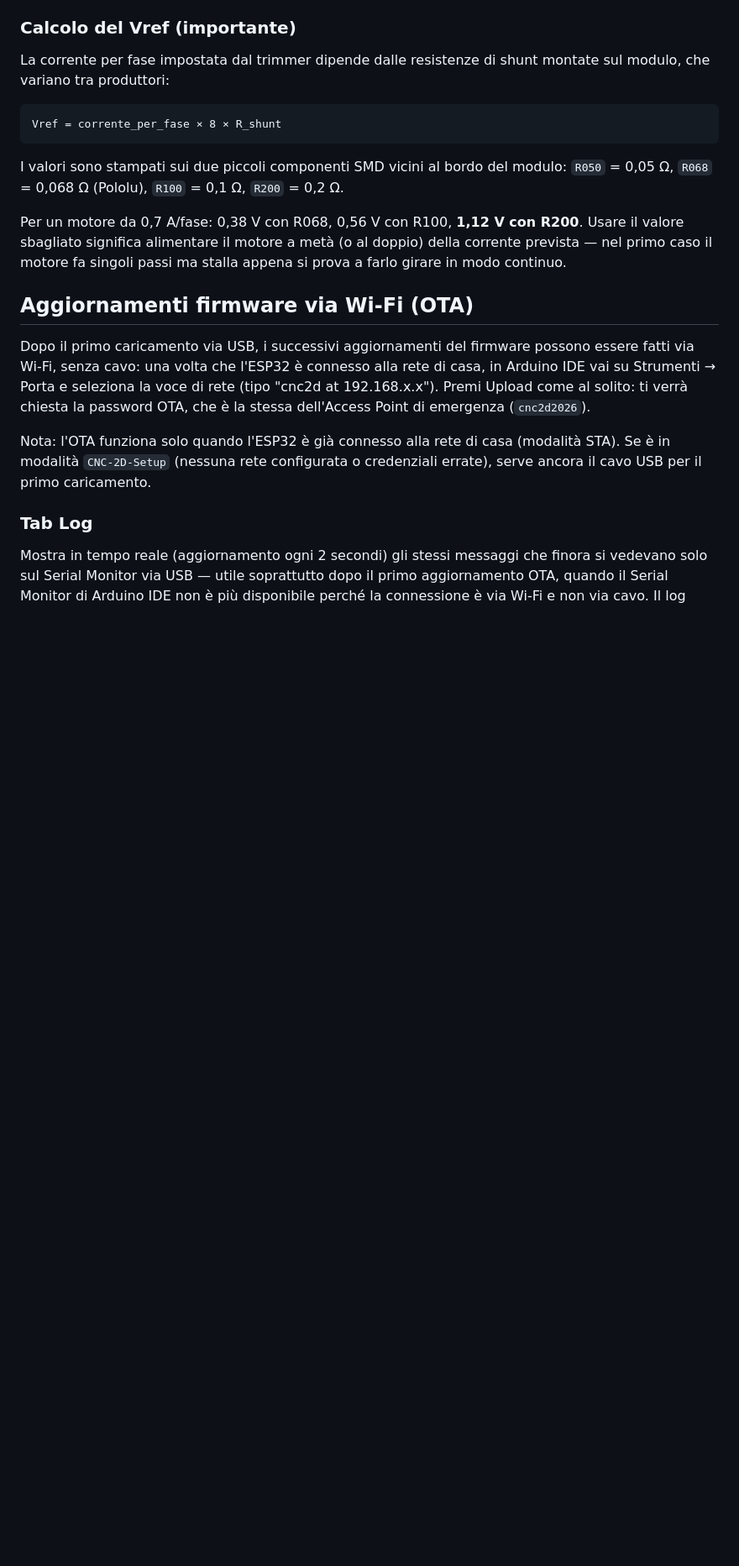
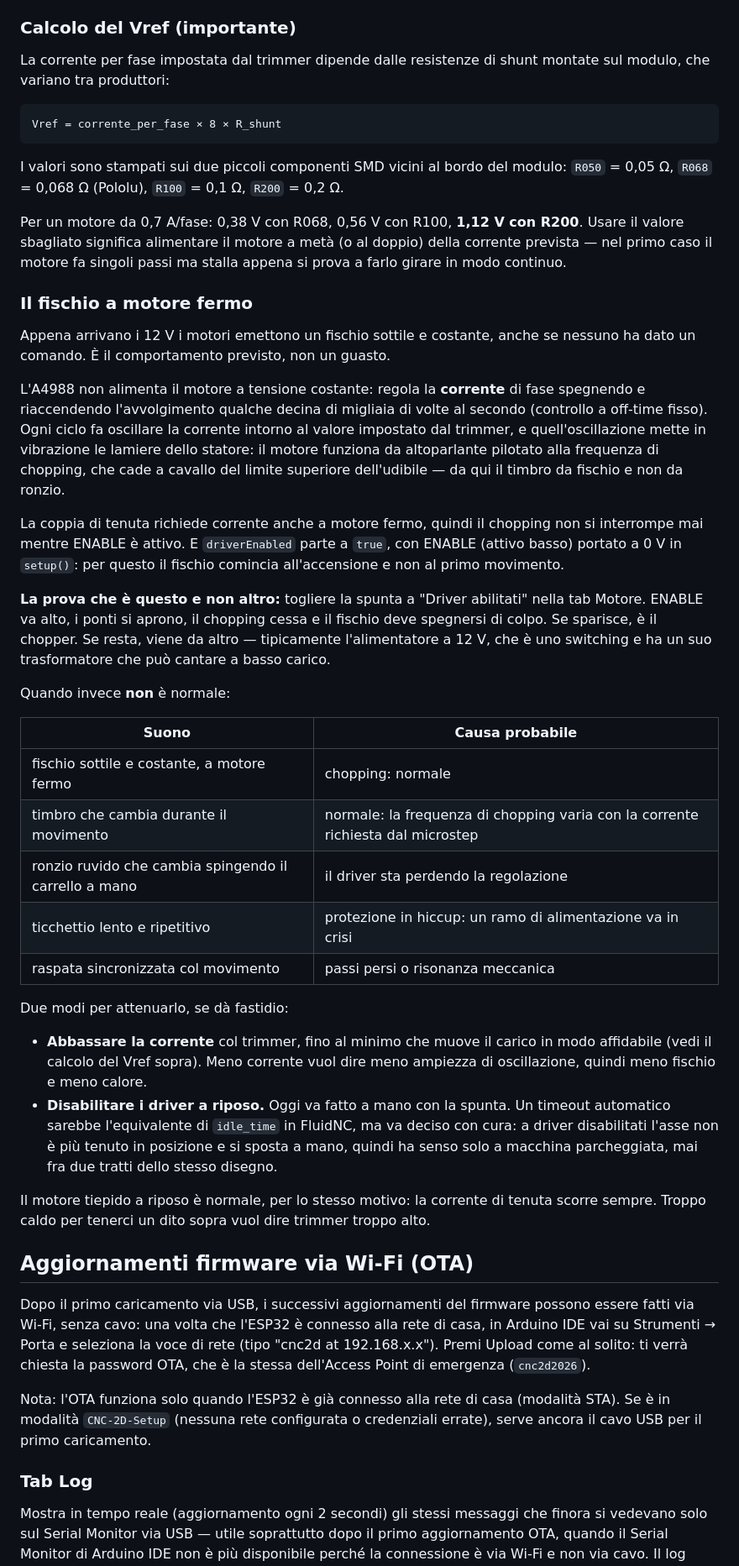
Before and after one commit to giandcdalcorso11-coder/CNC-2D, a Markdown page: firmware/cnc2d_dashboard/README.md, the part around the change. Shown at 84% size. Rendered like a GitHub page; blank space fills up the shorter version.

Commit message:
README: perche' i motori fischiano appena arrivano i 12 V
Domanda ricorrente di chi monta la macchina, e la risposta non e'
intuitiva: il fischio c'e' prima di qualunque comando perche' l'A4988
regola la corrente a chopping e la coppia di tenuta richiede corrente
anche a motore fermo, quindi il chopping non si ferma mai mentre ENABLE
e' attivo. E driverEnabled parte a true, percio' si sente
dall'accensione e non dal primo movimento.

Aggiunta la prova che distingue il caso benigno (togliere la spunta a
"Driver abilitati": il fischio deve cessare di colpo) da quello che
viene dall'alimentatore switching, e una tabella dei suoni che invece
segnalano un problema, incluso il ticchettio da hiccup che e' il sintomo
che abbiamo inseguito per due giorni col servo.

Co-Authored-By: Claude Opus 5 <noreply@anthropic.com>
Claude-Session: https://claude.ai/code/session_01B9QYaZ22yQtQe7sA7gRsH6

```diff
--- a/firmware/cnc2d_dashboard/README.md
+++ b/firmware/cnc2d_dashboard/README.md
@@ -200,6 +200,55 @@ Usare il valore sbagliato significa alimentare il motore a metà (o al doppio) d
 corrente prevista — nel primo caso il motore fa singoli passi ma stalla appena si prova
 a farlo girare in modo continuo.
 
+### Il fischio a motore fermo
+
+Appena arrivano i 12 V i motori emettono un fischio sottile e costante, anche
+se nessuno ha dato un comando. È il comportamento previsto, non un guasto.
+
+L'A4988 non alimenta il motore a tensione costante: regola la **corrente** di
+fase spegnendo e riaccendendo l'avvolgimento qualche decina di migliaia di
+volte al secondo (controllo a off-time fisso). Ogni ciclo fa oscillare la
+corrente intorno al valore impostato dal trimmer, e quell'oscillazione mette in
+vibrazione le lamiere dello statore: il motore funziona da altoparlante
+pilotato alla frequenza di chopping, che cade a cavallo del limite superiore
+dell'udibile — da qui il timbro da fischio e non da ronzio.
+
+La coppia di tenuta richiede corrente anche a motore fermo, quindi il chopping
+non si interrompe mai mentre ENABLE è attivo. E `driverEnabled` parte a `true`,
+con ENABLE (attivo basso) portato a 0 V in `setup()`: per questo il fischio
+comincia all'accensione e non al primo movimento.
+
+**La prova che è questo e non altro:** togliere la spunta a "Driver abilitati"
+nella tab Motore. ENABLE va alto, i ponti si aprono, il chopping cessa e il
+fischio deve spegnersi di colpo. Se sparisce, è il chopper. Se resta, viene da
+altro — tipicamente l'alimentatore a 12 V, che è uno switching e ha un suo
+trasformatore che può cantare a basso carico.
+
+Quando invece **non** è normale:
+
+| Suono | Causa probabile |
+|---|---|
+| fischio sottile e costante, a motore fermo | chopping: normale |
+| timbro che cambia durante il movimento | normale: la frequenza di chopping varia con la corrente richiesta dal microstep |
+| ronzio ruvido che cambia spingendo il carrello a mano | il driver sta perdendo la regolazione |
+| ticchettio lento e ripetitivo | protezione in hiccup: un ramo di alimentazione va in crisi |
+| raspata sincronizzata col movimento | passi persi o risonanza meccanica |
+
+Due modi per attenuarlo, se dà fastidio:
+
+- **Abbassare la corrente** col trimmer, fino al minimo che muove il carico in
+  modo affidabile (vedi il calcolo del Vref sopra). Meno corrente vuol dire
+  meno ampiezza di oscillazione, quindi meno fischio e meno calore.
+- **Disabilitare i driver a riposo.** Oggi va fatto a mano con la spunta. Un
+  timeout automatico sarebbe l'equivalente di `idle_time` in FluidNC, ma va
+  deciso con cura: a driver disabilitati l'asse non è più tenuto in posizione e
+  si sposta a mano, quindi ha senso solo a macchina parcheggiata, mai fra due
+  tratti dello stesso disegno.
+
+Il motore tiepido a riposo è normale, per lo stesso motivo: la corrente di
+tenuta scorre sempre. Troppo caldo per tenerci un dito sopra vuol dire trimmer
+troppo alto.
+
 ## Aggiornamenti firmware via Wi-Fi (OTA)
 
 Dopo il primo caricamento via USB, i successivi aggiornamenti del firmware possono essere
```
